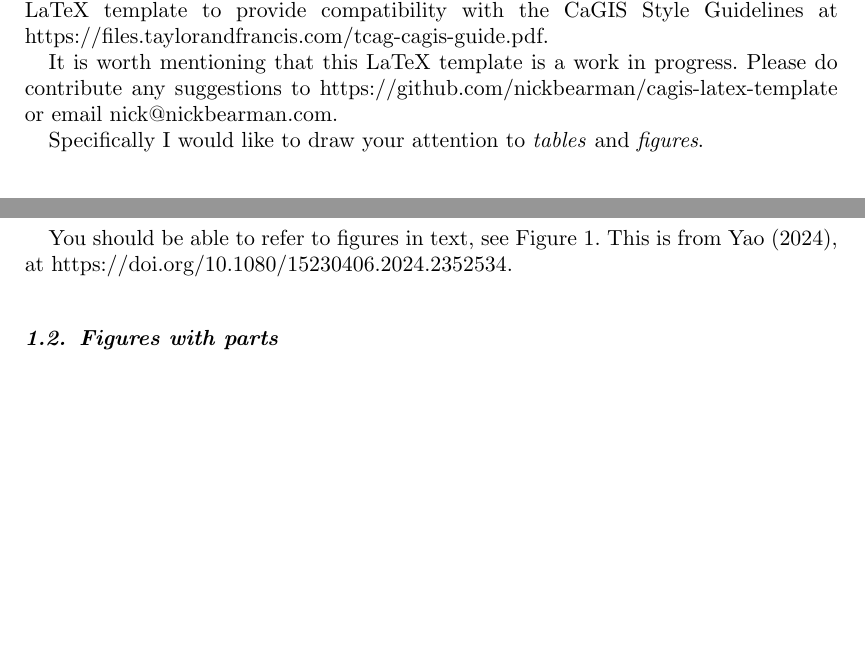
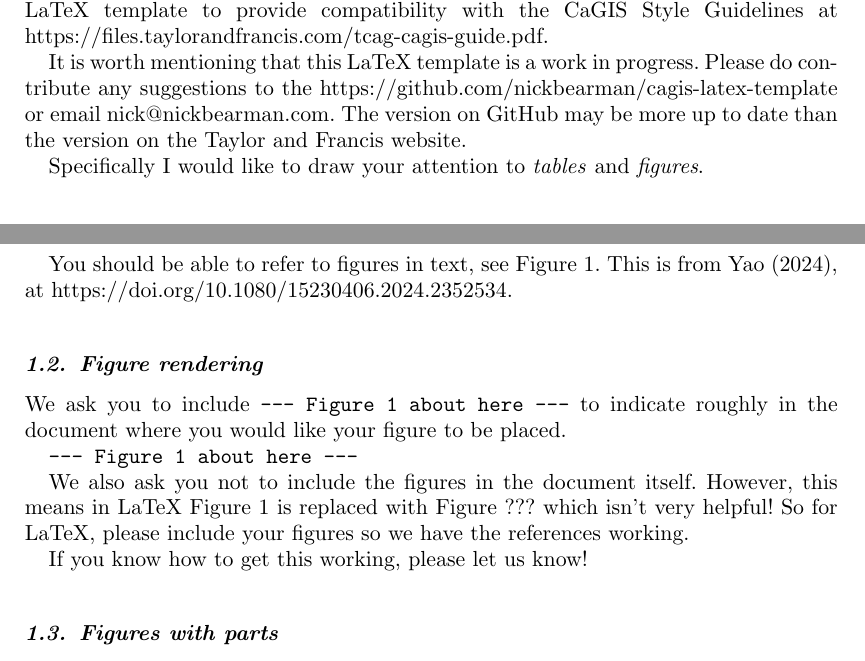
Before and after one commit to nickbearman/cagis-latex-template, a LaTeX document (interactapasample.tex): two parts of pages 1 and 2 of 18, joined at a grey line, cut so that both start at the same text, the shorter picture padded with empty space. Compiled offline with pdfLaTeX.

Commit message:
Update version number to 1.05.2 and minor tweaks

```diff
--- a/interactapasample.tex
+++ b/interactapasample.tex
@@ -62,7 +66,7 @@ Sections; lists; figures; tables; mathematics; fonts; references; appendices
 
 A number of alterations have been made to the original Taylor \& Francis LaTeX template to provide compatibility with the CaGIS Style Guidelines at https://files.taylorandfrancis.com/tcag-cagis-guide.pdf.
 
-It is worth mentioning that this LaTeX template is a work in progress. Please do contribute any suggestions to https://github.com/nickbearman/cagis-latex-template or email nick@nickbearman.com.
+It is worth mentioning that this LaTeX template is a work in progress. Please do contribute any suggestions to the https://github.com/nickbearman/cagis-latex-template or email nick@nickbearman.com. The version on GitHub may be more up to date than the version on the Taylor and Francis website.
 
 Specifically I would like to draw your attention to \textit{tables} and \textit{figures}.
 
@@ -80,6 +84,21 @@ We ask for files in TIF or EPS format. Unfortunately TIF files are not compatibl
 \end{figure}
 
 You should be able to refer to figures in text, see Figure \ref{fig:framework}. This is from Yao (2024), at https://doi.org/10.1080/15230406.2024.2352534.
+
+\subsection{Figure rendering}
+
+We ask you to include \texttt{--- Figure 1 about here ---} to indicate roughly in the document where you would like your figure to be placed.
+
+
+
+\texttt{--- Figure 1 about here ---}
+
+
+
+We also ask you not to include the figures in the document itself. However, this means in LaTeX Figure 1 is replaced with Figure ??? which isn't very helpful! So for LaTeX, please include your figures so we have the references working.
+
+If you know how to get this working, please let us know!
+
 
 \subsection{Figures with parts}
 
```
Also changed, not shown: interactapasample.tex (6 more changed lines).
